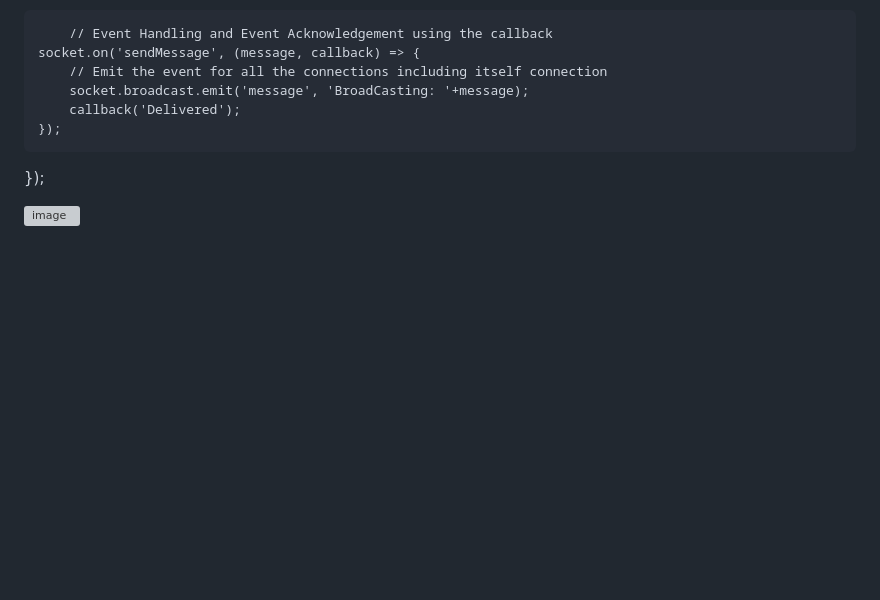
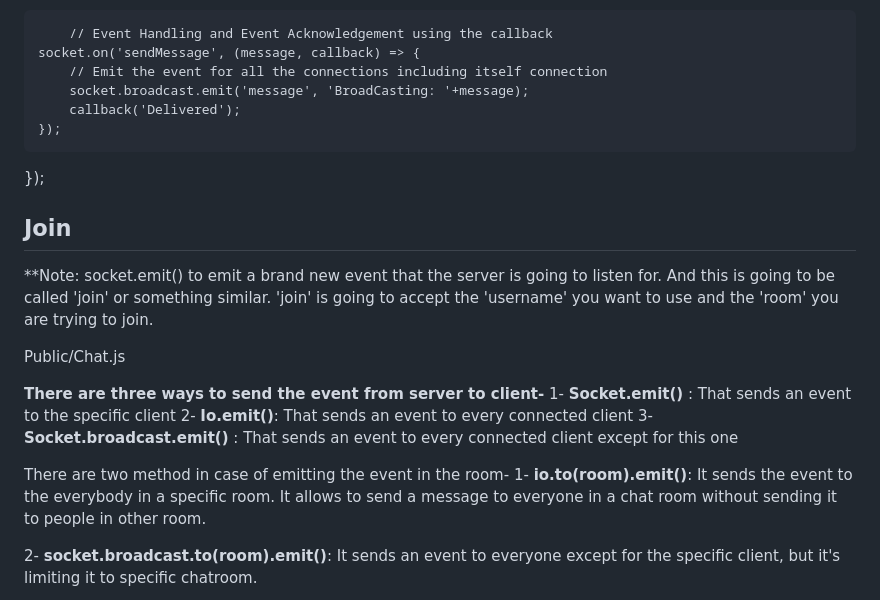
Before and after one commit to Anilkashyap96/Socket-Event-Increment-Counter, a Markdown page: README.md, the part around one of its changes. GitHub-like rendering; blank space fills up the shorter version; grey boxes are pictures that could not be loaded.

```diff
--- a/README.md
+++ b/README.md
@@ -163,4 +163,24 @@ io.on('connection',  (socket) => {
     });
 });
 
-![image](https://github.com/Anilkashyap96/Socket-Event-Increment-Counter/assets/24756308/1dbdfdb7-be3d-4219-b12a-3f7f3eac06cb)
+
+Join
+----
+**Note: socket.emit() to emit a brand new event that the server is going to listen for. And this is going to be called 'join' or something similar. 'join' is going to accept the 'username' you want to use and the 'room' you are  trying to join.
+
+Public/Chat.js
+
+
+**There are three ways to send the event from server to client-**
+	1- **Socket.emit()** : That sends an event to the specific client
+	2- **Io.emit()**: That sends an event to every connected client
+	3- **Socket.broadcast.emit()** : That sends an event to every connected client except for this one
+
+  There are two method in case of emitting the event in the room-
+ 1- **io.to(room).emit()**: It sends the event to the everybody in a specific room.
+                        It allows to send a message to everyone in a chat room without
+                        sending it to people in other room.
+
+ 2-  **socket.broadcast.to(room).emit()**: It sends an event to everyone except for the specific
+                                       client, but it's limiting it to specific chatroom.
+
```
Also changed, not shown: other parts of README.md (+1 -0 lines).
